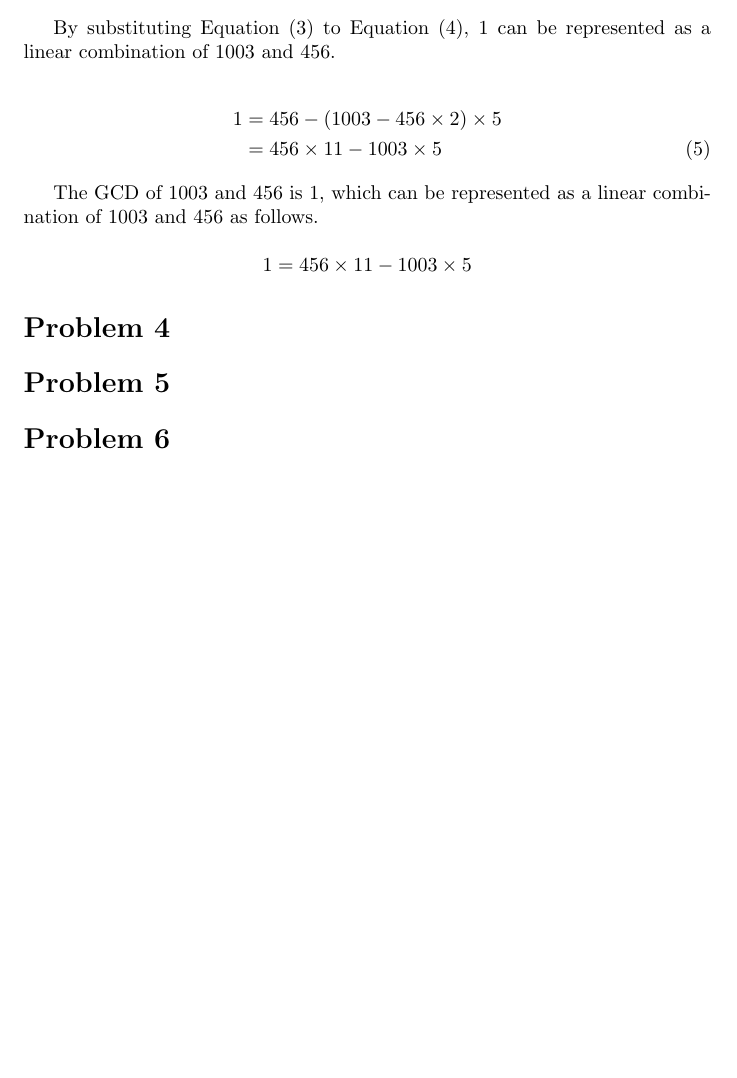
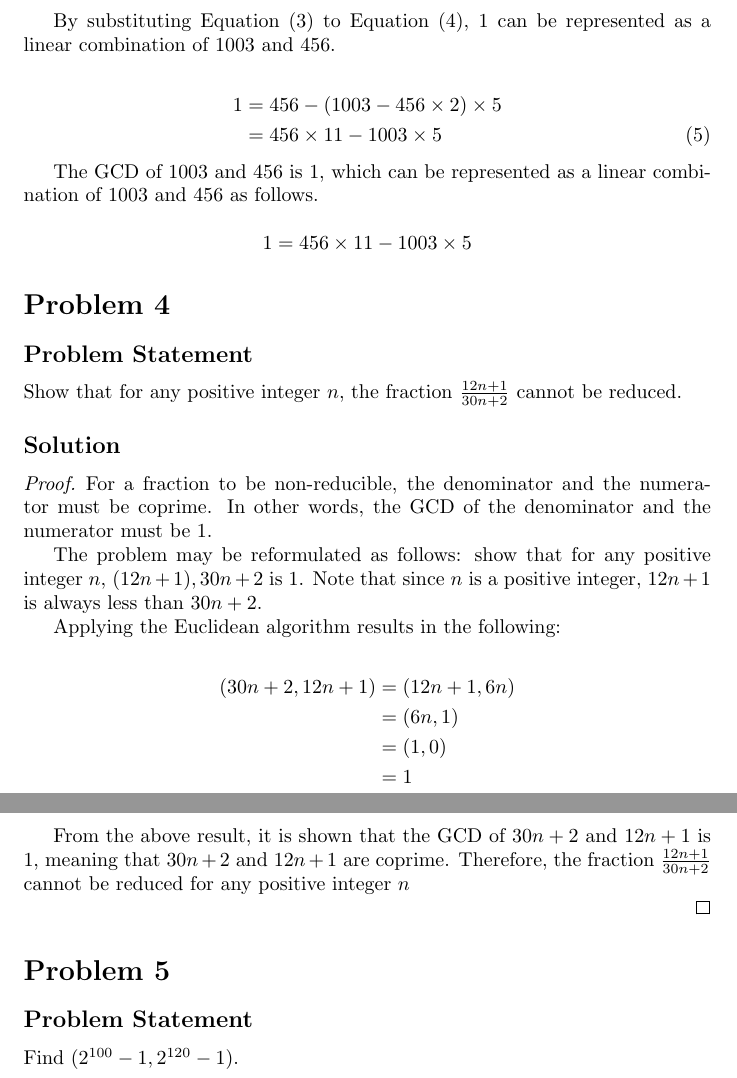
Before and after one commit to bkjn2040/itma-w1, a LaTeX document (main.tex): part of page 3 of 3 before the commit and two parts of pages 3 and 4 of 5 after it, the two joined at a grey line, cut so that both start at the same text, the shorter picture padded with empty space. Compiled offline with pdfLaTeX.

Commit message:
Week 1 Problem 4

```diff
--- a/main.tex
+++ b/main.tex
@@ -128,4 +128,33 @@ $$
 $$
 
 \section*{Problem 4}
+
+\subsection*{Problem Statement}
+
+Show that for any positive integer $n$, the fraction $\frac{12 n + 1}{30n + 2}$ cannot be reduced.
+
+\subsection*{Solution}
+
+\begin{proof}
+	For a fraction to be non-reducible, the denominator and the numerator must be coprime. In other words, the GCD of the denominator and the numerator must be 1.
+
+	The problem may be reformulated as follows: show that for any positive integer $n$, $(12n + 1), 30n + 2$ is 1. Note that since $n$ is a positive integer, $12n + 1$ is always less than $30n + 2$.
+
+	Applying the Euclidean algorithm results in the following:
+
+	\begin{align*}
+		(30n + 2, 12n + 1) & = (12n + 1, 6n) \\
+		                   & = (6n, 1)       \\
+		                   & = (1, 0)        \\
+		                   & = 1
+	\end{align*}
+
+	From the above result, it is shown that the GCD of $30n + 2$ and $12n + 1$ is 1, meaning that $30n + 2$ and $12n + 1$ are coprime. Therefore, the fraction $\frac{12n + 1}{30n + 2}$ cannot be reduced for any positive integer $n$
+
+\end{proof}
+
 \section*{Problem 5}
+
+\subsection*{Problem Statement}
+
+Find $(2^{100} - 1, 2^{120} - 1)$.
```
Also changed, not shown: main.pdf, main.tex (38 more changed lines), 5 other files.
